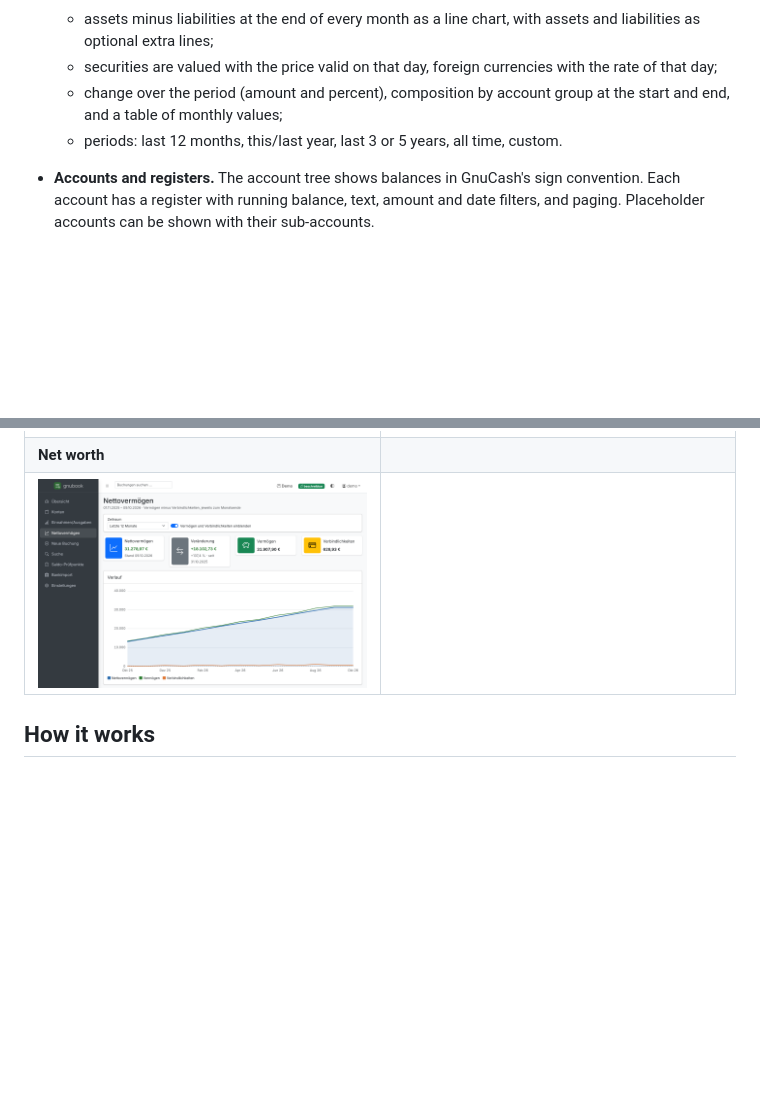
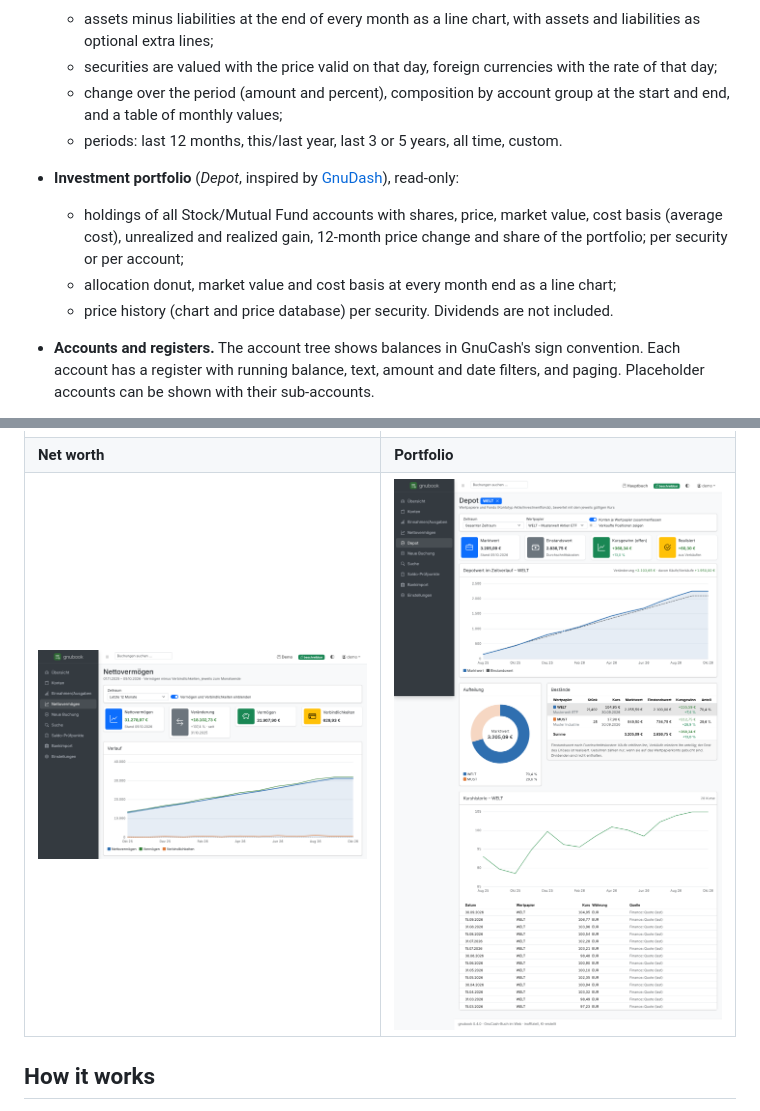
Before and after one commit to Simon0Harms/gnubook, a Markdown page: README.md, 2 parts joined by grey strips. Drawn GitHub-style; pictures changed too: docs/screenshots/portfolio.png (added); blank space fills up the shorter version.

```diff
--- a/README.md
+++ b/README.md
@@ -36,6 +36,12 @@ German format in both languages.
   - change over the period (amount and percent), composition by account group at the start and end, and a
     table of monthly values;
   - periods: last 12 months, this/last year, last 3 or 5 years, all time, custom.
+- **Investment portfolio** (*Depot*, inspired by [GnuDash](https://github.com/QuirkyTurtle94/GnuDash)), read-only:
+  - holdings of all Stock/Mutual Fund accounts with shares, price, market value, cost basis (average cost),
+    unrealized and realized gain, 12-month price change and share of the portfolio; per security or per account;
+  - allocation donut, market value and cost basis at every month end as a line chart;
+  - price history (chart and price database) per security. Dividends are not included.
+
 - **Accounts and registers.** The account tree shows balances in GnuCash's sign convention. Each account has
   a register with running balance, text, amount and date filters, and paging. Placeholder accounts can be
   shown with their sub-accounts.
@@ -101,8 +107,8 @@ German format in both languages.
 | ![Register](docs/screenshots/register.png) | ![Splits](docs/screenshots/split-form.png) |
 | **Balance checkpoints** | **Bank import review** |
 | ![Checkpoints](docs/screenshots/checkpoints.png) | ![Imports](docs/screenshots/imports.png) |
-| **Net worth** | |
-| ![Net worth](docs/screenshots/net-worth.png) | |
+| **Net worth** | **Portfolio** |
+| ![Net worth](docs/screenshots/net-worth.png) | ![Portfolio](docs/screenshots/portfolio.png) |
 
 ## How it works
 
```
Also changed, not shown: CHANGELOG.md (+3 -0 lines), 9 other files.
